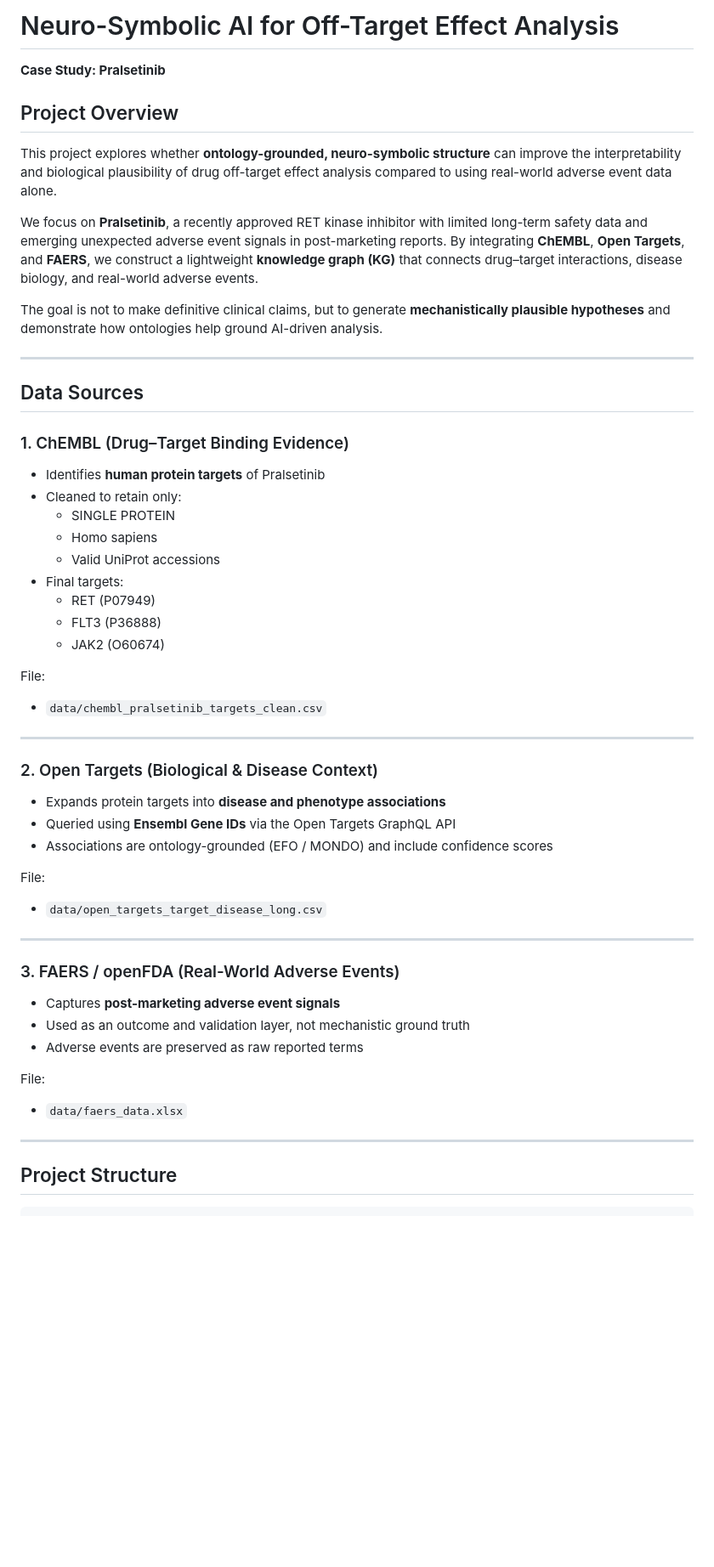
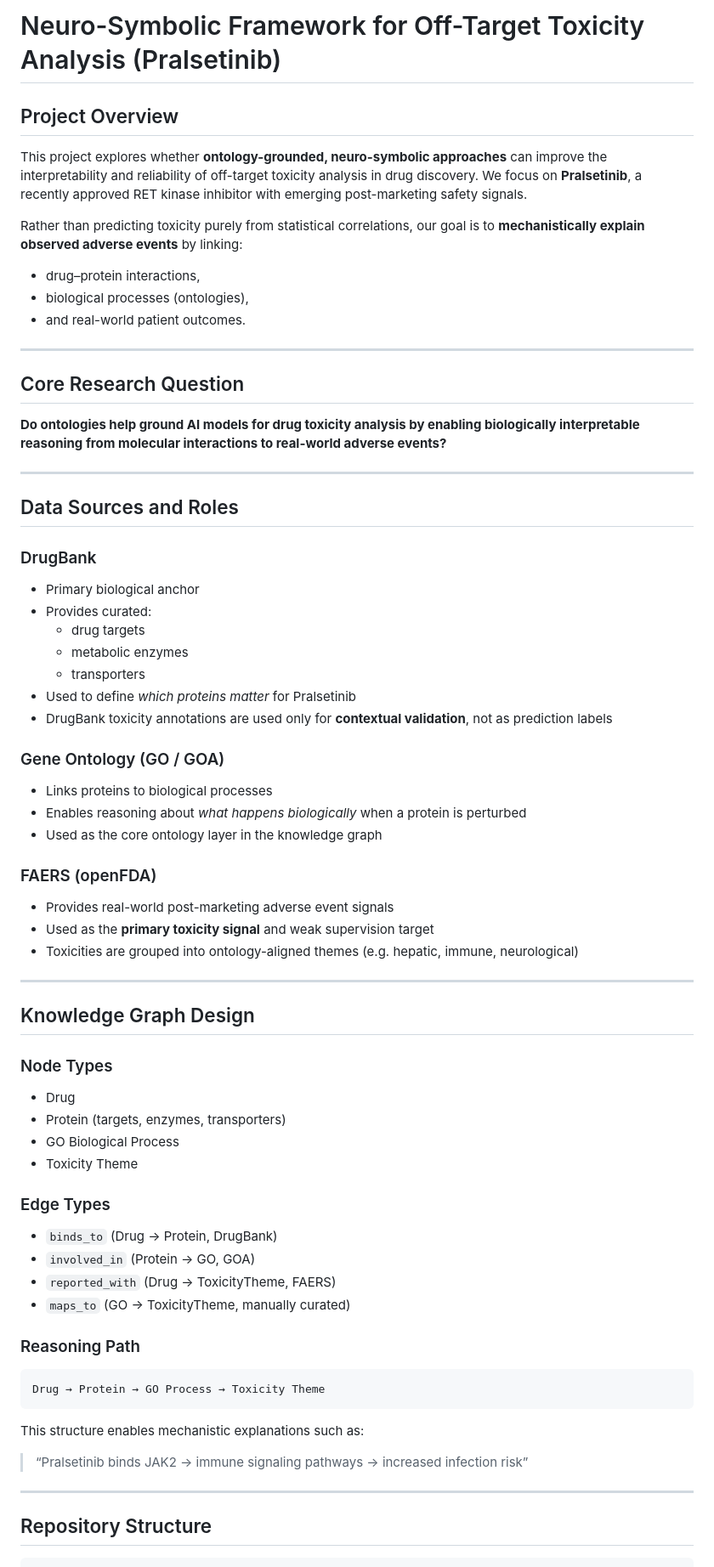
Before and after one commit to HailyV/neuro-symbolic-framework-pralsetinib, a Markdown page: README.md, the part around one of its changes. Shown at 85% size. GitHub-like rendering; blank space fills up the shorter version.

````diff
--- a/README.md
+++ b/README.md
@@ -1,53 +1,67 @@
-# Neuro-Symbolic AI for Off-Target Effect Analysis
-**Case Study: Pralsetinib**
+# Neuro-Symbolic Framework for Off-Target Toxicity Analysis (Pralsetinib)
 
 ## Project Overview
-This project explores whether **ontology-grounded, neuro-symbolic structure** can improve the interpretability and biological plausibility of drug off-target effect analysis compared to using real-world adverse event data alone.
+This project explores whether **ontology-grounded, neuro-symbolic approaches** can improve the interpretability and reliability of off-target toxicity analysis in drug discovery. We focus on **Pralsetinib**, a recently approved RET kinase inhibitor with emerging post-marketing safety signals.
 
-We focus on **Pralsetinib**, a recently approved RET kinase inhibitor with limited long-term safety data and emerging unexpected adverse event signals in post-marketing reports. By integrating **ChEMBL**, **Open Targets**, and **FAERS**, we construct a lightweight **knowledge graph (KG)** that connects drug–target interactions, disease biology, and real-world adverse events.
-
-The goal is not to make definitive clinical claims, but to generate **mechanistically plausible hypotheses** and demonstrate how ontologies help ground AI-driven analysis.
+Rather than predicting toxicity purely from statistical correlations, our goal is to **mechanistically explain observed adverse events** by linking:
+- drug–protein interactions,
+- biological processes (ontologies),
+- and real-world patient outcomes.
 
 ---
 
-## Data Sources
-
-### 1. ChEMBL (Drug–Target Binding Evidence)
-- Identifies **human protein targets** of Pralsetinib
-- Cleaned to retain only:
-  - SINGLE PROTEIN
-  - Homo sapiens
-  - Valid UniProt accessions
-- Final targets:
-  - RET (P07949)
-  - FLT3 (P36888)
-  - JAK2 (O60674)
-
-File:
-- `data/chembl_pralsetinib_targets_clean.csv`
+## Core Research Question
+**Do ontologies help ground AI models for drug toxicity analysis by enabling biologically interpretable reasoning from molecular interactions to real-world adverse events?**
 
 ---
 
-### 2. Open Targets (Biological & Disease Context)
-- Expands protein targets into **disease and phenotype associations**
-- Queried using **Ensembl Gene IDs** via the Open Targets GraphQL API
-- Associations are ontology-grounded (EFO / MONDO) and include confidence scores
+## Data Sources and Roles
 
-File:
-- `data/open_targets_target_disease_long.csv`
+### DrugBank
+- Primary biological anchor
+- Provides curated:
+  - drug targets
+  - metabolic enzymes
+  - transporters
+- Used to define *which proteins matter* for Pralsetinib
+- DrugBank toxicity annotations are used only for **contextual validation**, not as prediction labels
+
+### Gene Ontology (GO / GOA)
+- Links proteins to biological processes
+- Enables reasoning about *what happens biologically* when a protein is perturbed
+- Used as the core ontology layer in the knowledge graph
+
+### FAERS (openFDA)
+- Provides real-world post-marketing adverse event signals
+- Used as the **primary toxicity signal** and weak supervision target
+- Toxicities are grouped into ontology-aligned themes (e.g. hepatic, immune, neurological)
 
 ---
 
-### 3. FAERS / openFDA (Real-World Adverse Events)
-- Captures **post-marketing adverse event signals**
-- Used as an outcome and validation layer, not mechanistic ground truth
-- Adverse events are preserved as raw reported terms
+## Knowledge Graph Design
 
-File:
-- `data/faers_data.xlsx`
+### Node Types
+- Drug
+- Protein (targets, enzymes, transporters)
+- GO Biological Process
+- Toxicity Theme
+
+### Edge Types
+- `binds_to` (Drug → Protein, DrugBank)
+- `involved_in` (Protein → GO, GOA)
+- `reported_with` (Drug → ToxicityTheme, FAERS)
+- `maps_to` (GO → ToxicityTheme, manually curated)
+
+### Reasoning Path
+```
+Drug → Protein → GO Process → Toxicity Theme
+```
+
+This structure enables mechanistic explanations such as:
+> “Pralsetinib binds JAK2 → immune signaling pathways → increased infection risk”
 
 ---
 
-## Project Structure
+## Repository Structure
 
 ```
````
Also changed, not shown: other parts of README.md (+50 -49 lines).
